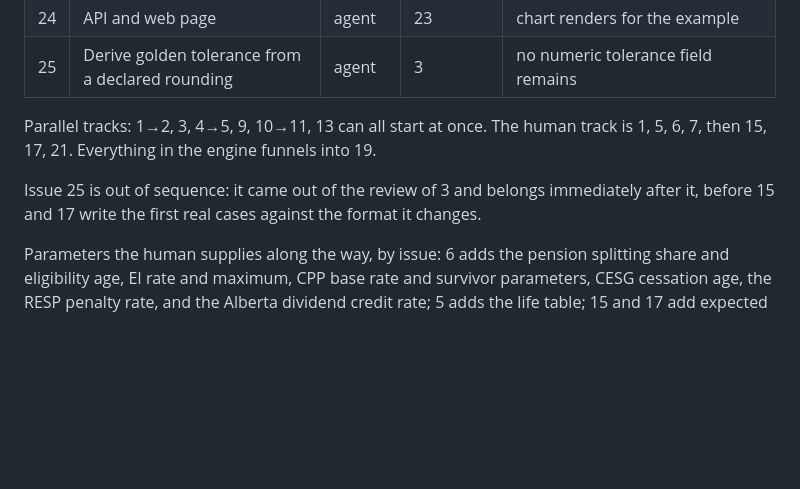
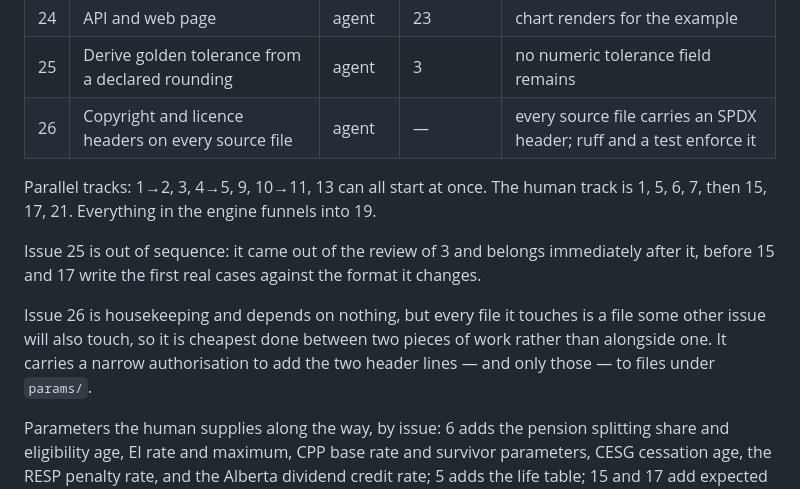
Before and after one commit to janowoc/northplan, a Markdown page: docs/roadmap.md, the part around the change. GitHub-like rendering; blank space fills up the shorter version.

Commit message:
docs: record issue 26 in the roadmap
Copyright and licence headers on every source file, with ruff CPY001 and a
test to keep them there. It depends on nothing and blocks nothing, but it
touches almost every file in the repository, so it wants a quiet moment
between two pieces of work rather than a merge alongside one.

The note records the part that is not obvious from the title: the issue
carries a narrow authorisation to add the two SPDX lines, and only those, to
files under params/, which CLAUDE.md otherwise reserves to the human. All ten
YAML files in the repository are under params/, so without that carve-out the
issue could not be done by an agent at all.

Refs #26

Co-Authored-By: Claude Opus 5 <noreply@anthropic.com>
Claude-Session: https://claude.ai/code/session_01T4VoELJxK4HvxbKEECMbps

```diff
--- a/docs/roadmap.md
+++ b/docs/roadmap.md
@@ -37,6 +37,7 @@ issues hold the specifications.
 | 23 | Command line | agent | 22 | example runs end to end; `ARG001` ignore removed |
 | 24 | API and web page | agent | 23 | chart renders for the example |
 | 25 | Derive golden tolerance from a declared rounding | agent | 3 | no numeric tolerance field remains |
+| 26 | Copyright and licence headers on every source file | agent | — | every source file carries an SPDX header; ruff and a test enforce it |
 
 Parallel tracks: 1→2, 3, 4→5, 9, 10→11, 13 can all start at once. The human
 track is 1, 5, 6, 7, then 15, 17, 21. Everything in the engine funnels into
@@ -46,6 +47,11 @@ Issue 25 is out of sequence: it came out of the review of 3 and belongs
 immediately after it, before 15 and 17 write the first real cases against the
 format it changes.
 
+Issue 26 is housekeeping and depends on nothing, but every file it touches is
+a file some other issue will also touch, so it is cheapest done between two
+pieces of work rather than alongside one. It carries a narrow authorisation to
+add the two header lines — and only those — to files under `params/`.
+
 Parameters the human supplies along the way, by issue: 6 adds the pension
 splitting share and eligibility age, EI rate and maximum, CPP base rate and
 survivor parameters, CESG cessation age, the RESP penalty rate, and the Alberta
```
